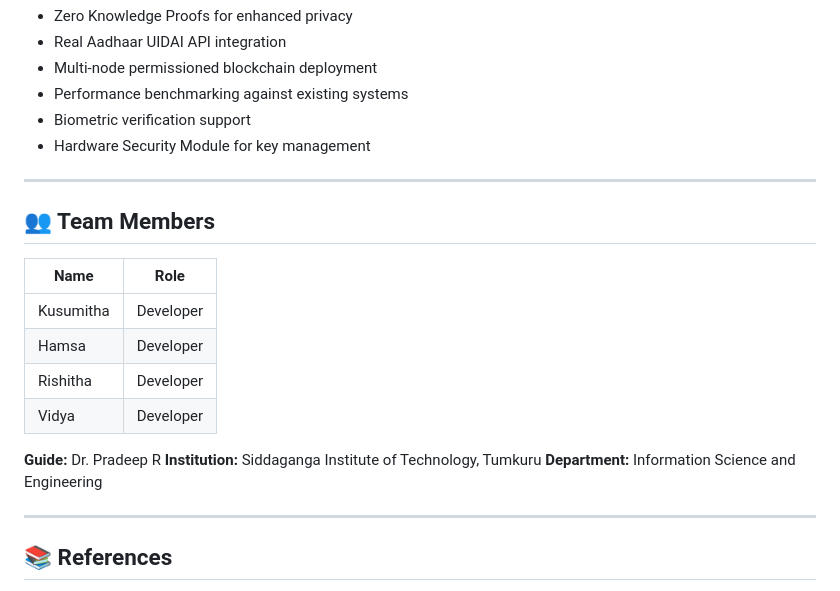
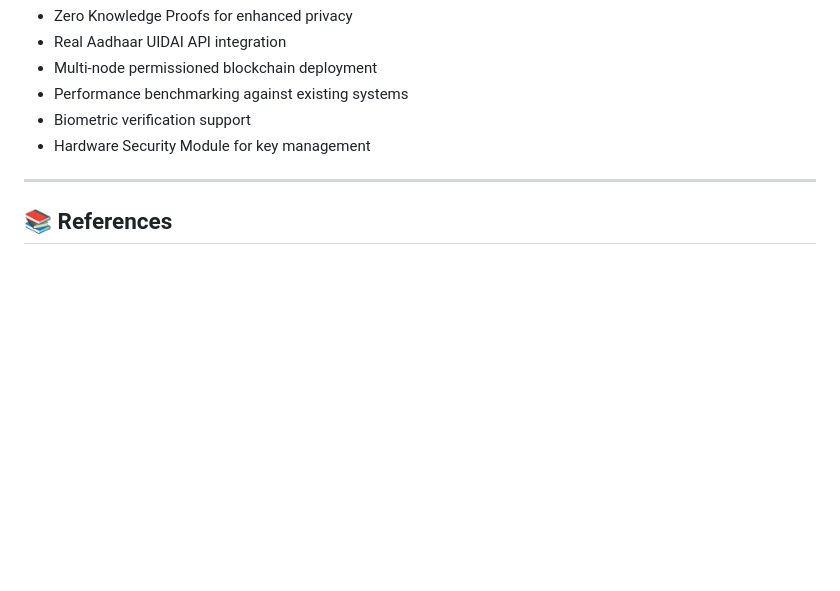
Before and after one commit to kusumitha08/cross-blockchain-passport, a Markdown page: README.md, the part around the change. GitHub-like rendering; blank space fills up the shorter version.

```diff
--- a/README.md
+++ b/README.md
@@ -314,21 +314,6 @@ GET http://localhost:5000/aadhaar/proof/1111-2222-3333
 
 ---
 
-## 👥 Team Members
-
-| Name | Role |
-|---|---|
-| Kusumitha | Developer |
-| Hamsa | Developer |
-| Rishitha | Developer |
-| Vidya | Developer |
-
- **Guide:** Dr. Pradeep R
- **Institution:** Siddaganga Institute of Technology, Tumkuru
- **Department:** Information Science and Engineering
-
----
-
 ## 📚 References
 
 1. Cheng et al. — Secure Cross-Blockchain Interaction Framework — IEEE Access 2024
```
